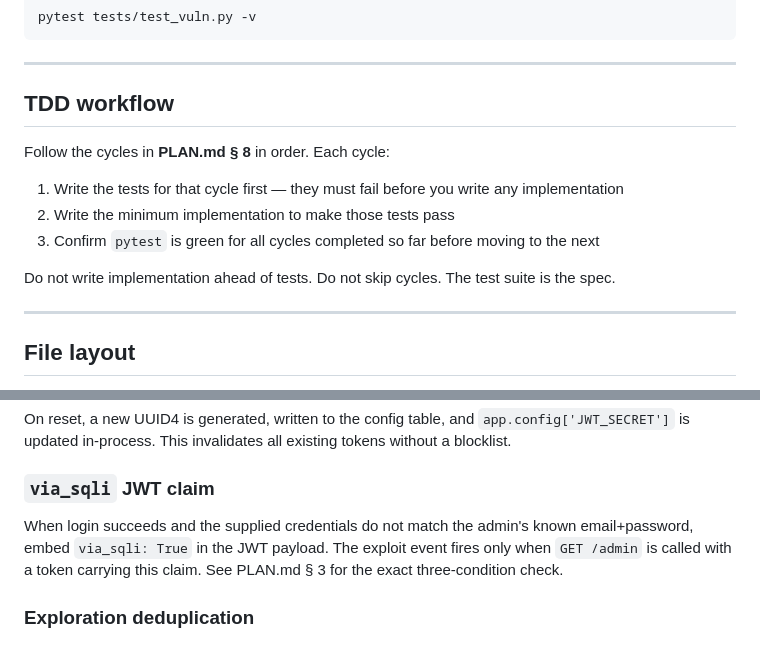
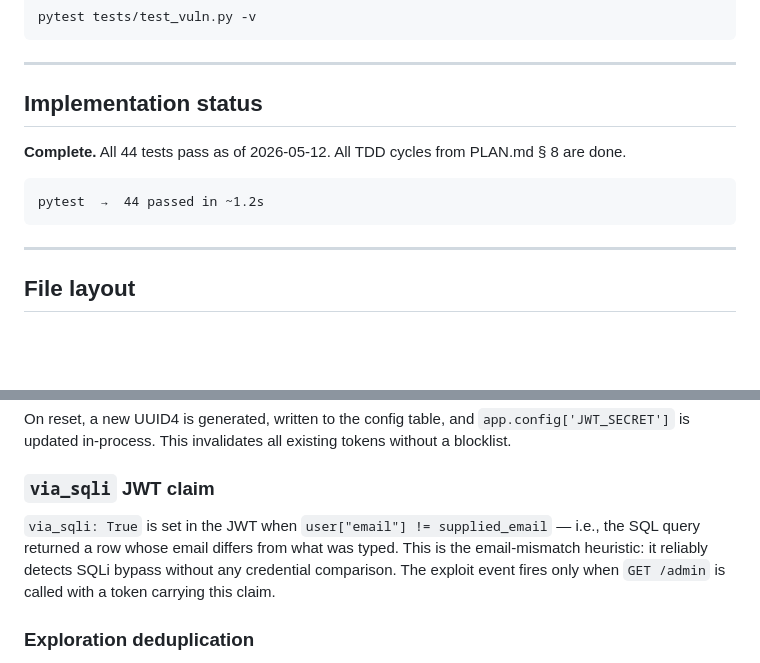
Before and after one commit to vanshs29/WebPenArena, a Markdown page: CLAUDE.md, 2 parts joined by grey strips. GitHub-like rendering; blank space fills up the shorter version.

````diff
--- a/CLAUDE.md
+++ b/CLAUDE.md
@@ -44,15 +45,13 @@ pytest tests/test_vuln.py -v
 
 ---
 
-## TDD workflow
+## Implementation status
 
-Follow the cycles in **PLAN.md § 8** in order. Each cycle:
+**Complete.** All 44 tests pass as of 2026-05-12. All TDD cycles from PLAN.md § 8 are done.
 
-1. Write the tests for that cycle first — they must fail before you write any implementation
-2. Write the minimum implementation to make those tests pass
-3. Confirm `pytest` is green for all cycles completed so far before moving to the next
-
-Do not write implementation ahead of tests. Do not skip cycles. The test suite is the spec.
+```
+pytest  →  44 passed in ~1.2s
+```
 
 ---
 
@@ -160,7 +159,7 @@ On reset, a new UUID4 is generated, written to the config table, and `app.config
 
 ### `via_sqli` JWT claim
 
-When login succeeds and the supplied credentials do not match the admin's known email+password, embed `via_sqli: True` in the JWT payload. The exploit event fires only when `GET /admin` is called with a token carrying this claim. See PLAN.md § 3 for the exact three-condition check.
+`via_sqli: True` is set in the JWT when `user["email"] != supplied_email` — i.e., the SQL query returned a row whose email differs from what was typed. This is the email-mismatch heuristic: it reliably detects SQLi bypass without any credential comparison. The exploit event fires only when `GET /admin` is called with a token carrying this claim.
 
 ### Exploration deduplication
 
````
Also changed, not shown: other parts of CLAUDE.md (+45 -14 lines), PLAN.md (+23 -3 lines).
